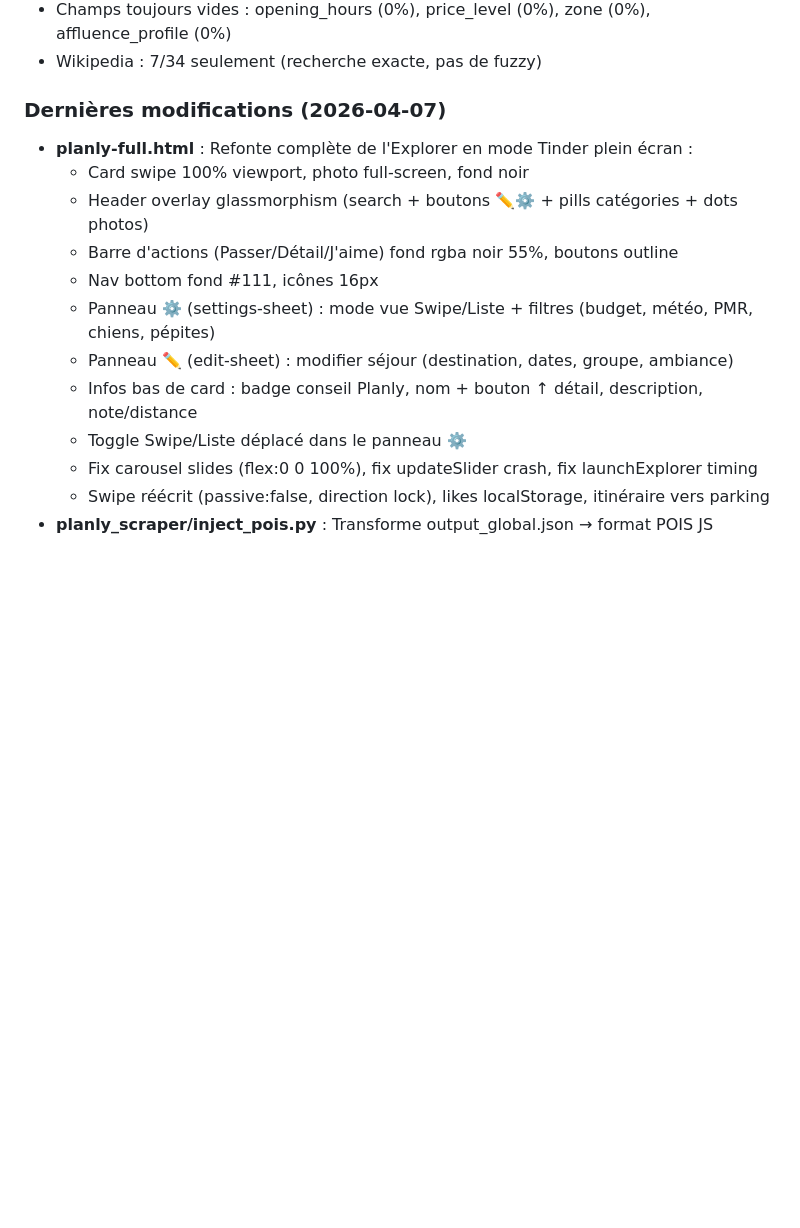
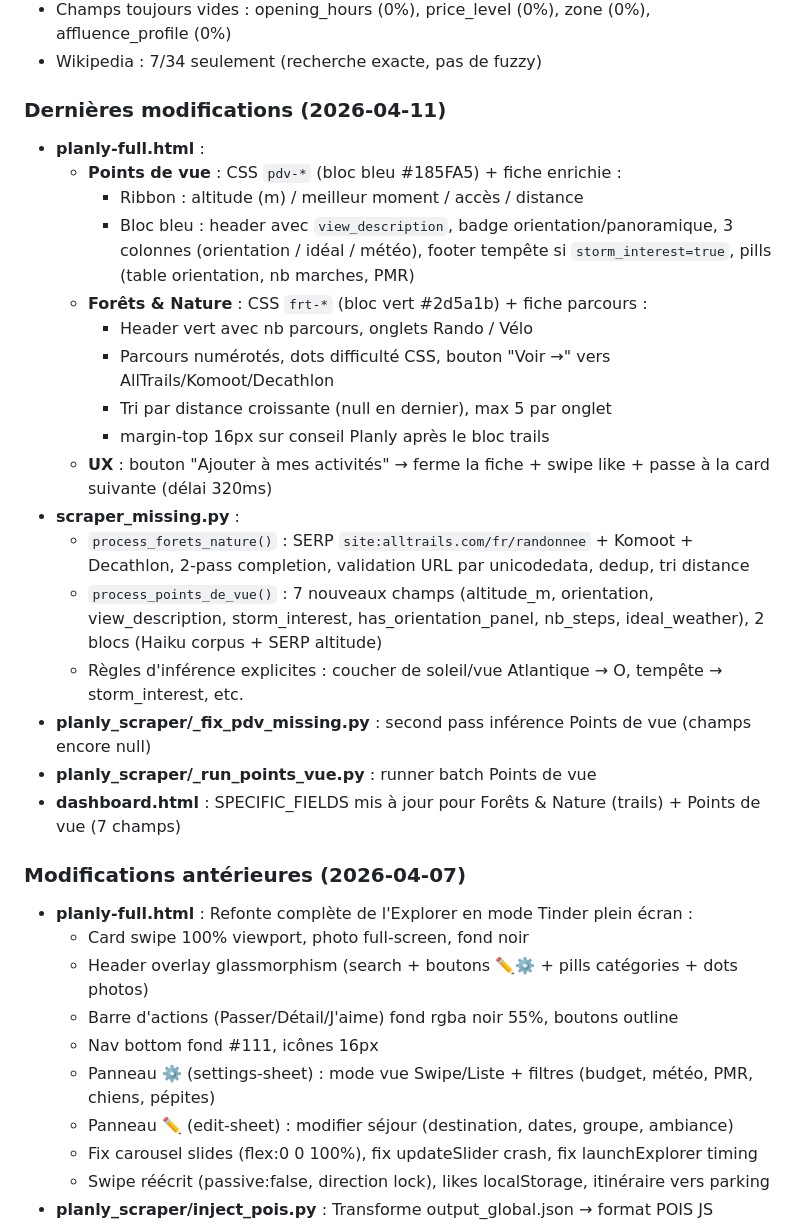
Before and after one commit to alexis-822/planly, a Markdown page: CLAUDE.md, the part around the change. Drawn GitHub-style; blank space fills up the shorter version.

Commit message:
CLAUDE.md : mise à jour état actuel + dernières modifications 2026-04-11
Co-Authored-By: Claude Sonnet 4.6 <noreply@anthropic.com>

```diff
--- a/CLAUDE.md
+++ b/CLAUDE.md
@@ -101,7 +101,26 @@ Prototype mobile avec :
 - Champs toujours vides : opening_hours (0%), price_level (0%), zone (0%), affluence_profile (0%)
 - Wikipedia : 7/34 seulement (recherche exacte, pas de fuzzy)
 
-### Dernières modifications (2026-04-07)
+### Dernières modifications (2026-04-11)
+- **planly-full.html** :
+  - **Points de vue** : CSS `pdv-*` (bloc bleu #185FA5) + fiche enrichie :
+    - Ribbon : altitude (m) / meilleur moment / accès / distance
+    - Bloc bleu : header avec `view_description`, badge orientation/panoramique, 3 colonnes (orientation / idéal / météo), footer tempête si `storm_interest=true`, pills (table orientation, nb marches, PMR)
+  - **Forêts & Nature** : CSS `frt-*` (bloc vert #2d5a1b) + fiche parcours :
+    - Header vert avec nb parcours, onglets Rando / Vélo
+    - Parcours numérotés, dots difficulté CSS, bouton "Voir →" vers AllTrails/Komoot/Decathlon
+    - Tri par distance croissante (null en dernier), max 5 par onglet
+    - margin-top 16px sur conseil Planly après le bloc trails
+  - **UX** : bouton "Ajouter à mes activités" → ferme la fiche + swipe like + passe à la card suivante (délai 320ms)
+- **scraper_missing.py** :
+  - `process_forets_nature()` : SERP `site:alltrails.com/fr/randonnee` + Komoot + Decathlon, 2-pass completion, validation URL par unicodedata, dedup, tri distance
+  - `process_points_de_vue()` : 7 nouveaux champs (altitude_m, orientation, view_description, storm_interest, has_orientation_panel, nb_steps, ideal_weather), 2 blocs (Haiku corpus + SERP altitude)
+  - Règles d'inférence explicites : coucher de soleil/vue Atlantique → O, tempête → storm_interest, etc.
+- **planly_scraper/_fix_pdv_missing.py** : second pass inférence Points de vue (champs encore null)
+- **planly_scraper/_run_points_vue.py** : runner batch Points de vue
+- **dashboard.html** : SPECIFIC_FIELDS mis à jour pour Forêts & Nature (trails) + Points de vue (7 champs)
+
+### Modifications antérieures (2026-04-07)
 - **planly-full.html** : Refonte complète de l'Explorer en mode Tinder plein écran :
   - Card swipe 100% viewport, photo full-screen, fond noir
   - Header overlay glassmorphism (search + boutons ✏️⚙️ + pills catégories + dots photos)
@@ -109,8 +128,6 @@ Prototype mobile avec :
   - Nav bottom fond #111, icônes 16px
   - Panneau ⚙️ (settings-sheet) : mode vue Swipe/Liste + filtres (budget, météo, PMR, chiens, pépites)
   - Panneau ✏️ (edit-sheet) : modifier séjour (destination, dates, groupe, ambiance)
-  - Infos bas de card : badge conseil Planly, nom + bouton ↑ détail, description, note/distance
-  - Toggle Swipe/Liste déplacé dans le panneau ⚙️
   - Fix carousel slides (flex:0 0 100%), fix updateSlider crash, fix launchExplorer timing
   - Swipe réécrit (passive:false, direction lock), likes localStorage, itinéraire vers parking
 - **planly_scraper/inject_pois.py** : Transforme output_global.json → format POIS JS
```
